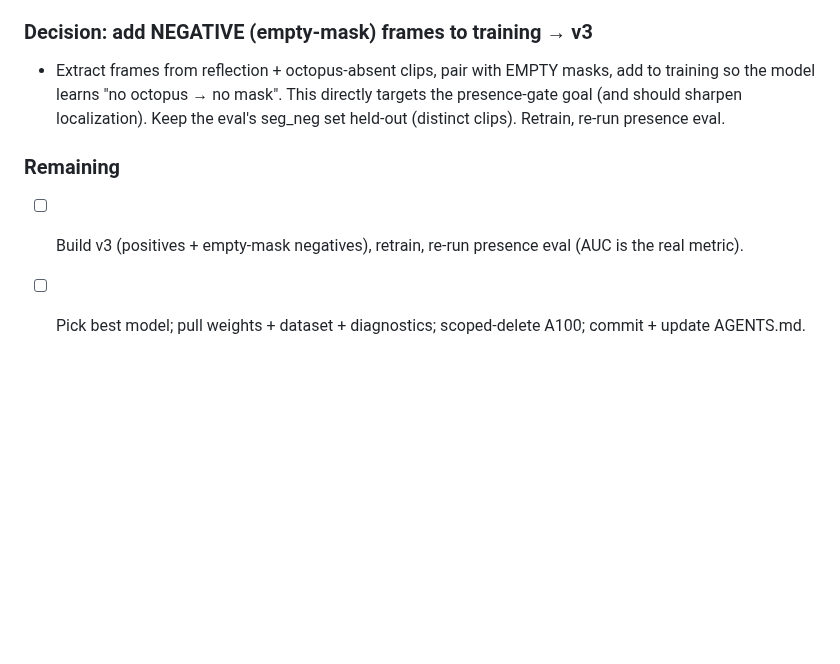
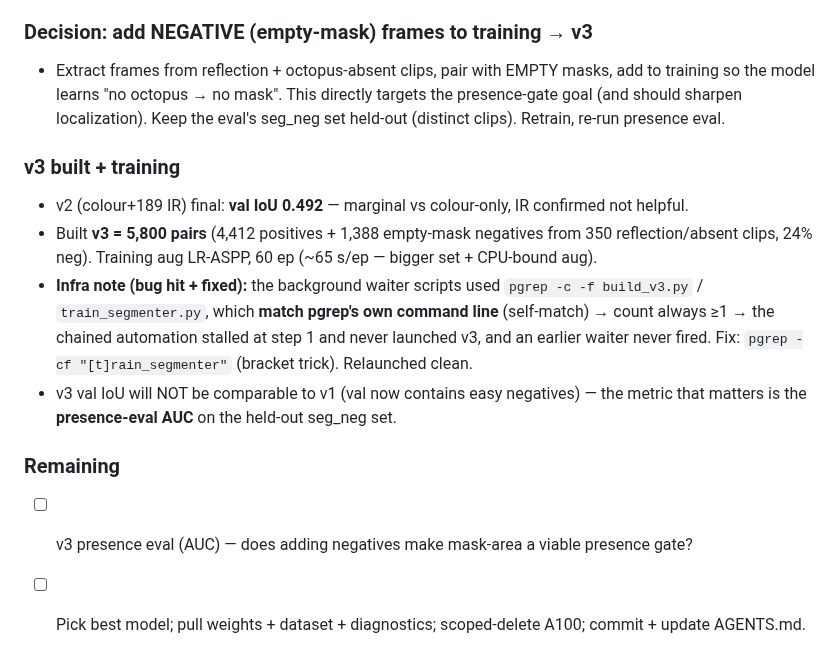
Before and after one commit to sid-raj-uc/cephalopods, a Markdown page: src/SEGMENTATION_LOG.md, the part around the change. Rendered like a GitHub page; blank space fills up the shorter version.

Commit message:
log: v2 final (0.492, IR marginal) + v3 launched + pgrep self-match bug fixed

```diff
--- a/src/SEGMENTATION_LOG.md
+++ b/src/SEGMENTATION_LOG.md
@@ -97,6 +97,17 @@ Compute: GPU box **`amera-vllm-a100`** (A100-40GB, 10.32.0.7), reached by SSH fr
   model learns "no octopus → no mask". This directly targets the presence-gate goal (and should sharpen
   localization). Keep the eval's seg_neg set held-out (distinct clips). Retrain, re-run presence eval.
 
+### v3 built + training
+- v2 (colour+189 IR) final: **val IoU 0.492** — marginal vs colour-only, IR confirmed not helpful.
+- Built **v3 = 5,800 pairs** (4,412 positives + 1,388 empty-mask negatives from 350 reflection/absent
+  clips, 24% neg). Training aug LR-ASPP, 60 ep (~65 s/ep — bigger set + CPU-bound aug).
+- **Infra note (bug hit + fixed):** the background waiter scripts used `pgrep -c -f build_v3.py` /
+  `train_segmenter.py`, which **match pgrep's own command line** (self-match) → count always ≥1 → the
+  chained automation stalled at step 1 and never launched v3, and an earlier waiter never fired.
+  Fix: `pgrep -cf "[t]rain_segmenter"` (bracket trick). Relaunched clean.
+- v3 val IoU will NOT be comparable to v1 (val now contains easy negatives) — the metric that matters
+  is the **presence-eval AUC** on the held-out seg_neg set.
+
 ### Remaining
-- [ ] Build v3 (positives + empty-mask negatives), retrain, re-run presence eval (AUC is the real metric).
+- [ ] v3 presence eval (AUC) — does adding negatives make mask-area a viable presence gate?
 - [ ] Pick best model; pull weights + dataset + diagnostics; scoped-delete A100; commit + update AGENTS.md.
```
